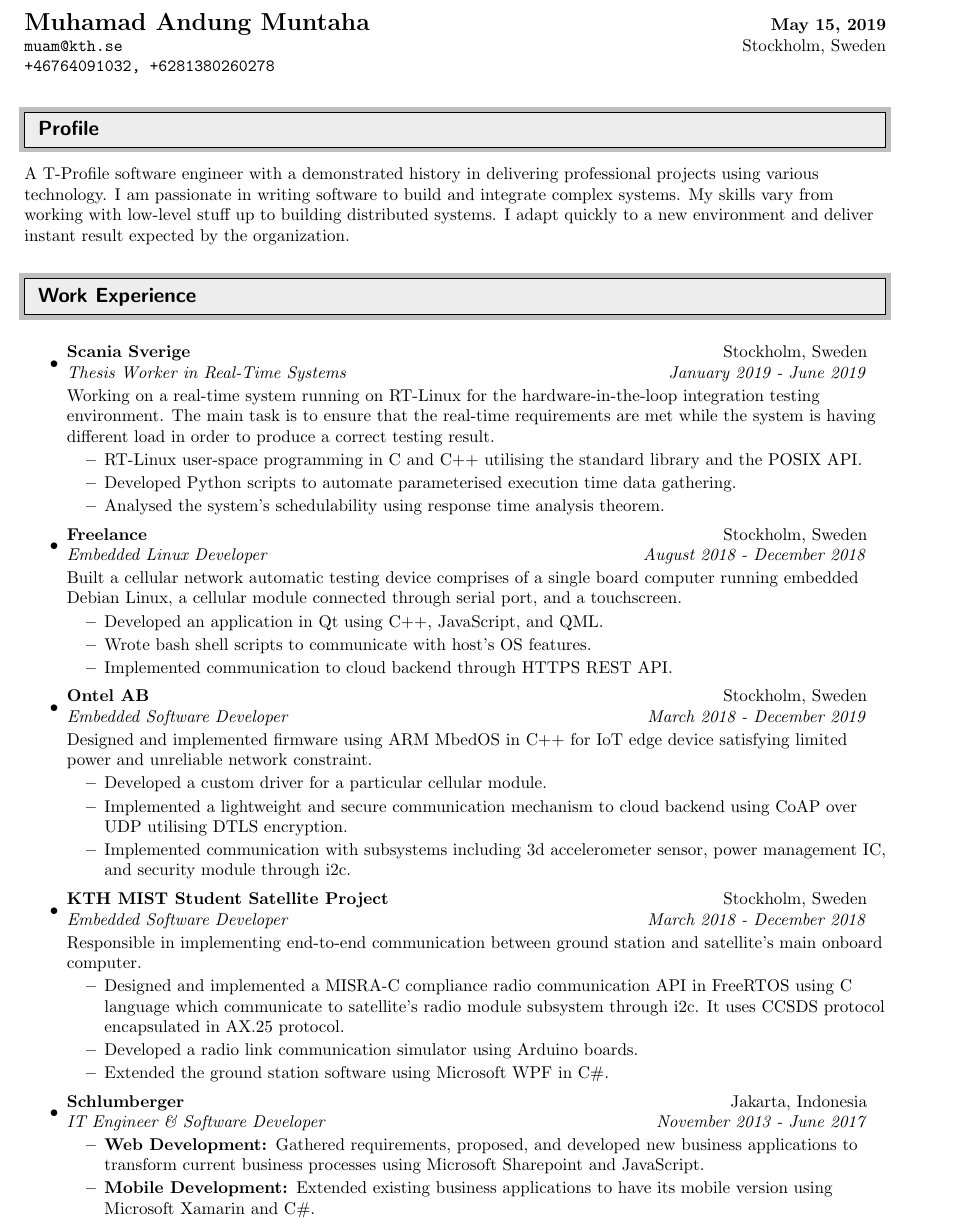
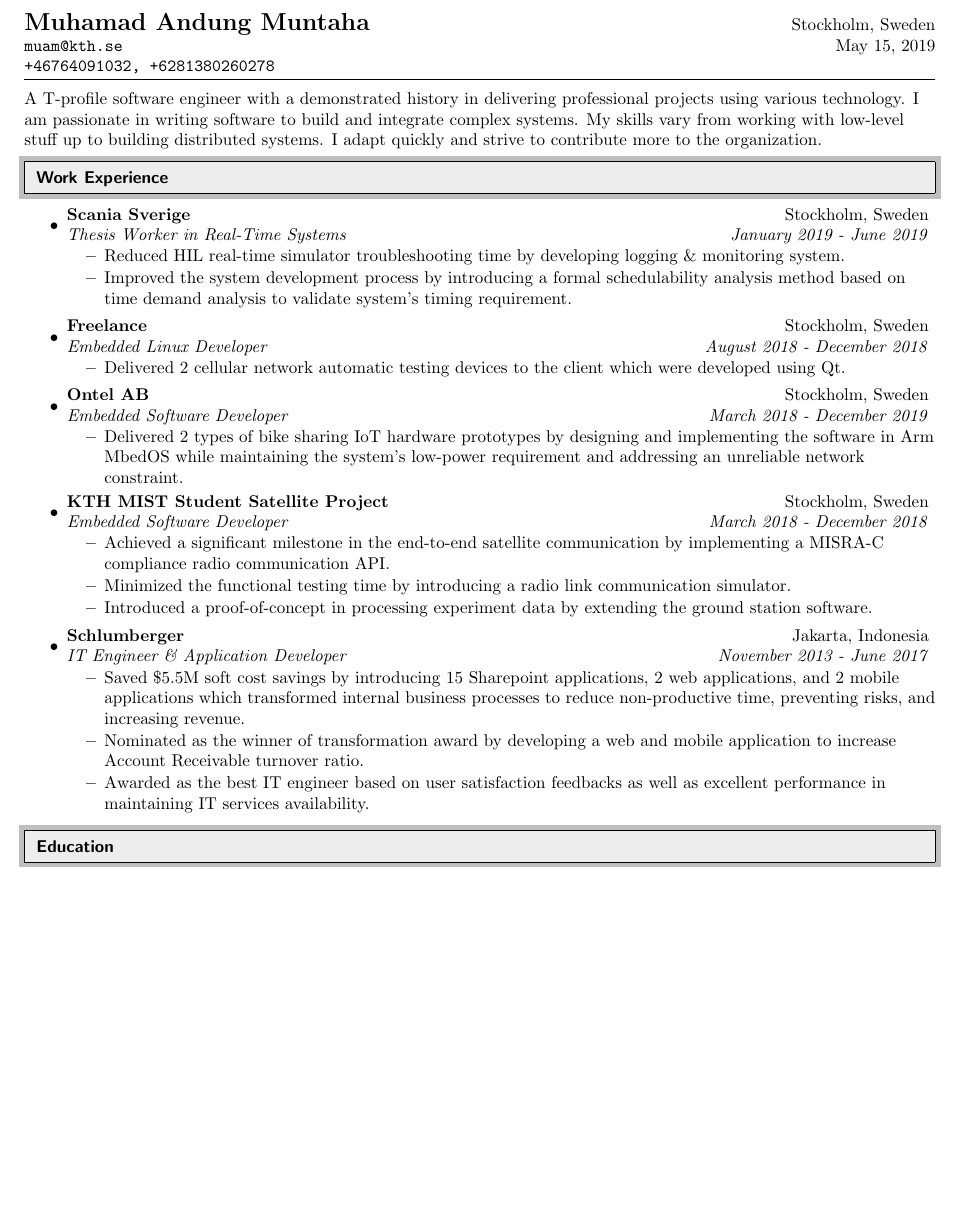
Before and after one commit to andung07/resume, a LaTeX CV (MuhamadAndungResume.tex): part of page 1 of 2 before the commit and part of the page after it, cut so that both start at the same text, the shorter picture padded with empty space. Compiled offline with pdfLaTeX.

Commit message:
Squeezed to 1 page

```diff
--- a/MuhamadAndungResume.tex
+++ b/MuhamadAndungResume.tex
@@ -6,7 +6,7 @@
 
 %This work is licensed under the Creative Commons Attribution-Noncommercial-Share Alike 2.5 License. To view a copy of this license, visit http://creativecommons.org/licenses/by-nc-sa/2.5/ or send a letter to Creative Commons, 543 Howard Street, 5th Floor, San Francisco, California, 94105, USA.
 
-\documentclass[letterpaper,10pt]{article}
+\documentclass[letterpaper,9pt]{article}
 \newlength{\outerbordwidth}
 \pagestyle{empty}
 \raggedbottom
@@ -29,11 +29,11 @@
 \setlength{\headheight}{-0.25in}
 \setlength{\headsep}{0in}
 \setlength{\oddsidemargin}{-0.25in}
-\setlength{\paperheight}{11in}
-\setlength{\paperwidth}{8.5in}
+\setlength{\paperheight}{12in}
+\setlength{\paperwidth}{9in}
 \setlength{\tabcolsep}{0in}
-\setlength{\textheight}{9.75in}
-\setlength{\textwidth}{7in}
+\setlength{\textheight}{10.7in}
+\setlength{\textwidth}{7.4in}
 \setlength{\topmargin}{-0.3in}
 \setlength{\topskip}{0in}
 \setlength{\voffset}{0.1in}
@@ -69,21 +59,22 @@
 %-----------------------------------------------------------
 \begin{document}
 
-\begin{tabular*}{7in}{l@{\extracolsep{\fill}}r}
+\begin{tabular*}{7.4in}{l@{\extracolsep{\fill}}r}
 
-\textbf{{\Large Muhamad Andung Muntaha}} & \textbf{\today} \\
-\texttt{muam@kth.se} & Stockholm, Sweden \\
+  \textbf{{\Large Muhamad Andung Muntaha}} & Stockholm, Sweden \\
+  \texttt{muam@kth.se} & \today \\
   \texttt{+46764091032, +6281380260278}
 
 \end{tabular*}
 
 %%%%%%%%%%%%%%%%%%%%%%%%%%%%%%
+%%%%%%%%%% Summary %%%%%%%%%%%
+%%%%%%%%%%%%%%%%%%%%%%%%%%%%%%
+\makebox[\linewidth]{\rule{\textwidth}{0.4pt}}\vspace{-5pt}
 
-\resheading{Profile}
-
-%%%%%%%%%%%%%%%%%%%%%%%%%%%%%%
-
-A T-Profile software engineer with a demonstrated history in delivering professional projects using various technology. I am passionate in writing software to build and integrate complex systems. My skills vary from working with low-level stuff up to building distributed systems. I adapt quickly to a new environment and deliver instant result expected by the organization.
+\begin{flushleft}
+  A T-profile software engineer with a demonstrated history in delivering professional projects using various technology. I am passionate in writing software to build and integrate complex systems. My skills vary from working with low-level stuff up to building distributed systems. I adapt quickly and strive to contribute more to the organization.
+\end{flushleft}\vspace{-20pt}
 
 %%%%%%%%%%%%%%%%%%%%%%%%%%%%%%
 
@@ -94,51 +85,42 @@
 \begin{itemize}
 
   \item
-    \ressubheadingwithtext{Scania Sverige}{Stockholm, Sweden}{Thesis Worker in Real-Time Systems}{January 2019 - June 2019}
-    \ressubheadingtext{Working on a real-time system running on RT-Linux for the hardware-in-the-loop integration testing environment. The main task is to ensure that the real-time requirements are met while the system is having different load in order to produce a correct testing result.}
+        \ressubheading{Scania Sverige}{Stockholm, Sweden}{Thesis Worker in Real-Time Systems}{January 2019 - June 2019}
         \begin{itemize}
-      \resitem{RT-Linux user-space programming in C and C++ utilising the standard library and the POSIX API.}
-      \resitem{Developed Python scripts to automate parameterised execution time data gathering.}
-      \resitem{Analysed the system's schedulability using response time analysis theorem.}
+          \resitem{Reduced HIL real-time simulator troubleshooting time by developing logging \& monitoring system.}
+          % \resitem{Maintained the real-time requirement of RT-Linux tasks by offloading non-crucial functionality into low priority tasks.}
+          \resitem{Improved the system development process by introducing a formal schedulability analysis method based on time demand analysis to validate system's timing requirement.}
         \end{itemize}
 
   \item
-    \ressubheadingwithtext{Freelance}{Stockholm, Sweden}{Embedded Linux Developer}{August 2018 - December 2018}
-    \ressubheadingtext{Built a cellular network automatic testing device comprises of a single board computer running embedded Debian Linux, a cellular module connected through serial port, and a touchscreen.}
+        \ressubheading{Freelance}{Stockholm, Sweden}{Embedded Linux Developer}{August 2018 - December 2018}
         \begin{itemize}
-        \resitem{Developed an application in Qt using C++, JavaScript, and QML.}
-        \resitem{Wrote bash shell scripts to communicate with host's OS features.}
-        \resitem{Implemented communication to cloud backend through HTTPS REST API.}
+          \resitem{Delivered 2 cellular network automatic testing devices to the client which were developed using Qt.}
         \end{itemize}
 
   \item
-    \ressubheadingwithtext{Ontel AB}{Stockholm, Sweden}{Embedded Software Developer}{March 2018 - December 2019}
-    \ressubheadingtext{Designed and implemented firmware using ARM MbedOS in C++ for IoT edge device satisfying limited power and unreliable network constraint.}
+        \ressubheading{Ontel AB}{Stockholm, Sweden}{Embedded Software Developer}{March 2018 - December 2019}
         \begin{itemize}
-        \resitem{Developed a custom driver for a particular cellular module.}
-        \resitem{Implemented a lightweight and secure communication mechanism to cloud backend using CoAP over UDP utilising DTLS encryption.}
-        \resitem{Implemented communication with subsystems including 3d accelerometer sensor, power management IC, and security module through i2c.}
+          \resitem{Delivered 2 types of bike sharing IoT hardware prototypes by designing and implementing the software in Arm MbedOS while maintaining the system's low-power requirement and addressing an unreliable network constraint.}
         \end{itemize}
 
   \item
-    \ressubheadingwithtext{KTH MIST Student Satellite Project}{Stockholm, Sweden}{Embedded Software Developer}{March 2018 - December 2018}
-    \ressubheadingtext{Responsible in implementing end-to-end communication between ground station and satellite's main onboard computer.}
+        \ressubheading{KTH MIST Student Satellite Project}{Stockholm, Sweden}{Embedded Software Developer}{March 2018 - December 2018}
         \begin{itemize}
-        \resitem{Designed and implemented a MISRA-C compliance radio communication API in FreeRTOS using C language which communicate to satellite's radio module subsystem through i2c. It uses CCSDS protocol encapsulated in AX.25 protocol.}
-        \resitem{Developed a radio link communication simulator using Arduino boards.}
-        \resitem{Extended the ground station software using Microsoft WPF in C\#.}
+          \resitem{Achieved a significant milestone in the end-to-end satellite communication by implementing a MISRA-C compliance radio communication API.}
+          \resitem{Minimized the functional testing time by introducing a radio link communication simulator.}
+          \resitem{Introduced a proof-of-concept in processing experiment data by extending the ground station software.}
         \end{itemize}
 
   \item
-    \ressubheading{Schlumberger}{Jakarta, Indonesia}{IT Engineer \& Software Developer}{November 2013 - June 2017}
+        \ressubheading{Schlumberger}{Jakarta, Indonesia}{IT Engineer \& Application Developer}{November 2013 - June 2017}
         \begin{itemize}
-        \resitem{\textbf{Web Development: }Gathered requirements, proposed, and developed new business applications to transform current business processes using Microsoft Sharepoint and JavaScript.}
-        \resitem{\textbf{Mobile Development: }Extended existing business applications to have its mobile version using Microsoft Xamarin and C\#.}
-        \resitem{\textbf{Operation Support: }Managed and ensured the availability of IT Services on site (servers, networking, disaster recovery, etc.) as well as provided second level of user support in handling IT issues.}
-        \resitem{\textbf{Transformation Agent: }Took a role as an enabler in digital transformation by providing business applications based on Lean Six Sigma methodology. It mainly tracked several defined KPI which then provided real-time feedbacks to the stakeholders. Hours of non productive time had been eliminated and million dollars of soft cost saving had been claimed.}
+          \resitem{Saved \$5.5M soft cost savings by introducing 15 Sharepoint applications, 2 web applications, and 2 mobile applications which transformed internal business processes to reduce non-productive time, preventing risks, and increasing revenue.}
+          \resitem{Nominated as the winner of transformation award by developing a web and mobile application to increase Account Receivable turnover ratio.}
+          \resitem{Awarded as the best IT engineer based on user satisfaction feedbacks as well as excellent performance in maintaining IT services availability.}
         \end{itemize}
 
-\end{itemize}
+\end{itemize} \vspace{-15pt}
 
 %%%%%%%%%%%%%%%%%%%%%%%%%%%%%%
 
@@ -185 +163,2 @@
 
+\end{itemize} \vspace{-15pt}
```
Also changed, not shown: MuhamadAndungResume.pdf, MuhamadAndungResume.tex (61 more changed lines). Lines whose indentation alone changed are shown as unchanged.
